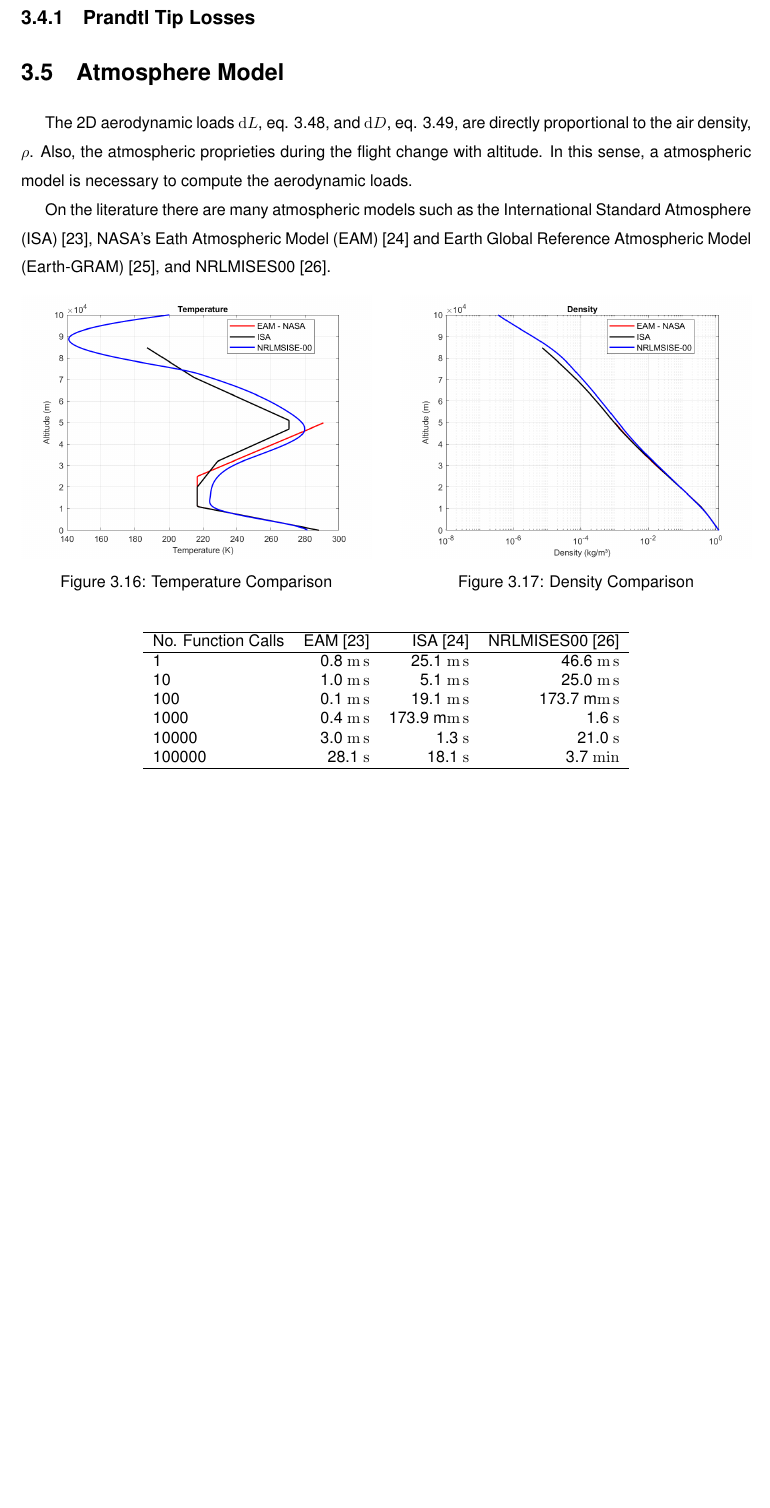
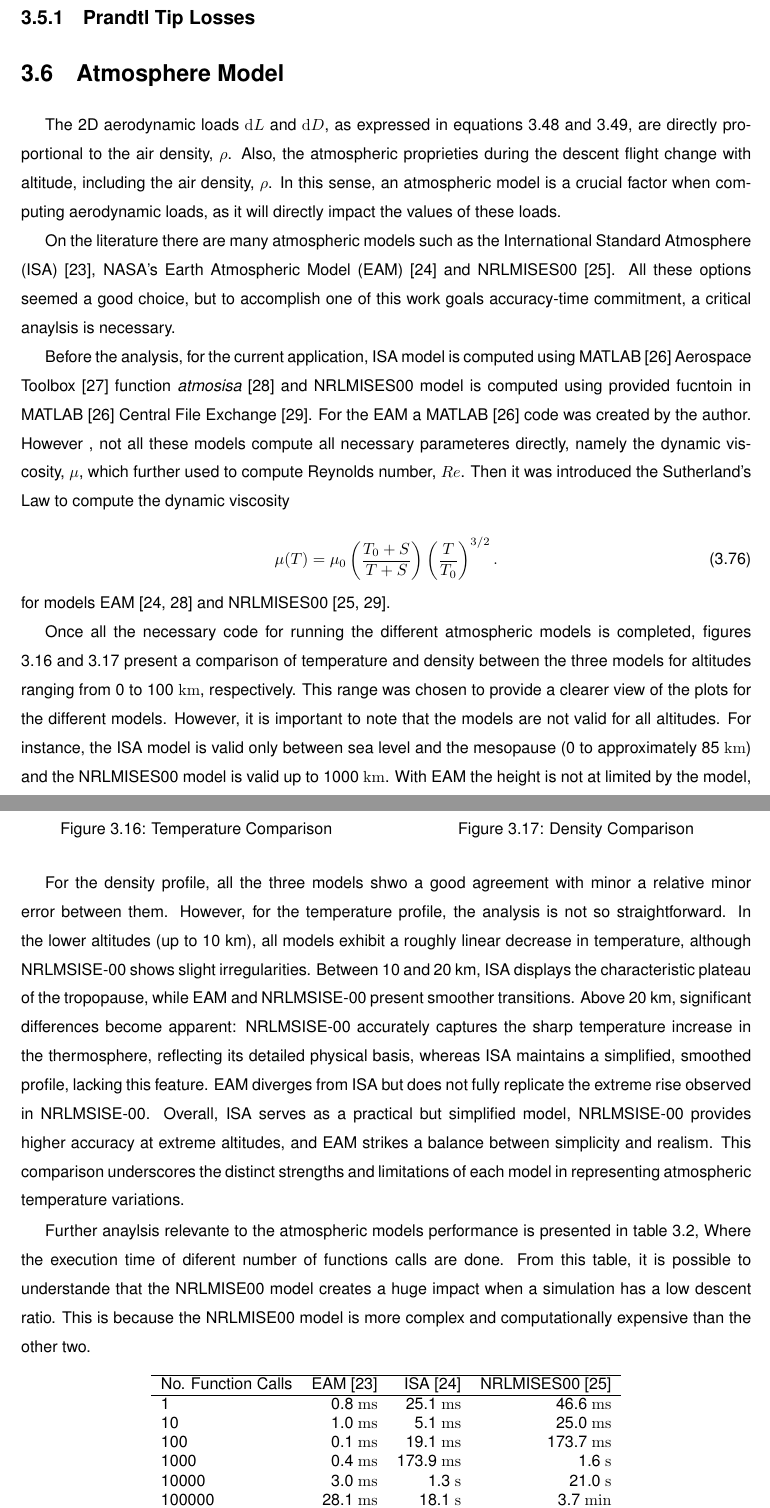
Before and after one commit to joaogaspar00/Msc-Thesis, a LaTeX thesis (Thesis.tex, which reads Thesis_Glossary.tex, Thesis_Preamble.tex, Thesis_model.tex): part of page 50 of 58 before the commit and two parts of pages 50 and 51 of 60 after it, the two joined at a grey line, cut so that both start at the same text, the shorter picture padded with empty space. Compiled offline with pdfLaTeX.

Commit message:
update atmos model + new refs

```diff
--- a/Thesis_Glossary.tex
+++ b/Thesis_Glossary.tex
@@ -79,7 +79,7 @@
 \newacronym{cg}{CG}{Center of Gravity}
 
 \newacronym{isa}{ISA}{International Standard Atmosphere}
-\newacronym{eam}{EAM}{Eath Atmospheric Model}
+\newacronym{eam}{EAM}{Earth Atmospheric Model}
 
 \newacronym{e-gram}{Earth-GRAM}{Earth Global Reference Atmospheric Model}
 
--- a/Thesis_Preamble.tex
+++ b/Thesis_Preamble.tex
@@ -565,6 +565,9 @@
 
 \usepackage{siunitx}
 
+\usepackage{mathtools}
+\DeclarePairedDelimiterX{\norm}[1]{\lVert}{\rVert}{#1}
+
 % ----------------------------------------------------------------------
 % Define new commands to assure consistent treatment throughout document
 % ----------------------------------------------------------------------
--- a/Thesis_model.tex
+++ b/Thesis_model.tex
@@ -781,9 +787,20 @@ As last topic about the 2D aerodynamic model for \gls{bet} using aerodas is to u
 \section{Atmosphere Model}
 \label{section:atmosphere_model}
 
-The 2D aerodynamic loads $\mathrm{d}L$, eq. \ref{eq:elementary_lift}, and  $\mathrm{d}D$, eq. \ref{eq:elementary_drag}, are directly proportional to the air density, $\rho$. Also, the atmospheric proprieties during the flight change with altitude. In this sense, a atmospheric model is necessary to compute the aerodynamic loads.
+The 2D aerodynamic loads $\mathrm{d}L$ and  $\mathrm{d}D$, as expressed in equations \ref{eq:elementary_lift} and \ref{eq:elementary_drag}, are directly proportional to the air density, $\rho$. Also, the atmospheric proprieties during the descent flight change with altitude, including the air density, $\rho$. In this sense, an atmospheric model is a crucial factor when computing aerodynamic loads, as it will directly impact the values of these loads.
 
-On the literature there are many atmospheric models such as the \gls{isa} \cite{noauthor_iso_nodate}, \gls{nasa}'s \gls{eam} \cite {noauthor_earth_nodate} and \gls{e-gram} \cite{white_earth_2021}, and NRLMISES00 \cite{picone_nrlmsise00_2002}.
+On the literature there are many atmospheric models such as the \gls{isa} \cite{noauthor_iso_nodate}, \gls{nasa}'s \gls{eam} \cite{noauthor_earth_nodate} and NRLMISES00 \cite{picone_nrlmsise00_2002}. All these options seemed a good choice, but to accomplish one of  this work goals accuracy-time commitment, a critical anaylsis is necessary.
+
+Before the analysis, for the current application, \gls{isa} model is computed using MATLAB \cite{matlab_version_2024} Aerospace Toolbox \cite{noauthor_aerospace_nodate} function \textit{atmosisa} \cite{noauthor_atmosisa_nodate} and NRLMISES00 model is computed using provided fucntoin in MATLAB \cite{matlab_version_2024} Central File Exchange \cite{noauthor_atmosphere_2025}. For the \gls{eam} a MATLAB \cite{matlab_version_2024} code was created by the author. However , not all these models compute all necessary parameteres directly, namely the dynamic viscosity, $\mu$, which further used to compute Reynolds number, $Re$. Then it was introduced the Sutherland's Law to compute the dynamic viscosity
+
+\begin{equation}
+    \mu(T) = \mu_0 \left( \frac{T_0 + S}{T + S} \right) \left( \frac{T}{T_0} \right)^{3/2}.
+\end{equation}
+
+\noindent for models EAM \cite {noauthor_earth_nodate, noauthor_atmosisa_nodate} and NRLMISES00 \cite{picone_nrlmsise00_2002, noauthor_atmosphere_2025}.
+
+Once all the necessary code for running the different atmospheric models is completed, figures \ref{fig:atmos_models_comp_temp} and \ref{fig:atmos_models_comp_density} present a comparison of temperature and density between the three models for altitudes ranging from 0 to 100 \unit{\km}, respectively. This range was chosen to provide a clearer view of the plots for the different models. However, it is important to note that the models are not valid for all altitudes. For instance, the \gls{isa} model is valid only between sea level and the mesopause (0 to approximately 85 \unit{\km}) and the NRLMISES00 model is valid up to 1000~\unit{\km}. With \gls{eam} the height is not at limited by the model, however it only showed good agreement with the other models up to 50 \unit{\km} for the temperature profile as it can be seen in figure \ref{fig:atmos_models_comp_temp}.
+
 
 \begin{figure}[!htb]
 	\centering
@@ -802,6 +819,9 @@ On the literature there are many atmospheric models such as the \gls{isa} \cite{
 	\end{minipage}
 \end{figure}
 
+For the density profile, all the three models shwo a good agreement with minor a relative minor error between them. However, for the temperature profile, the analysis is not so straightforward. In the lower altitudes (up to 10 km), all models exhibit a roughly linear decrease in temperature, although NRLMSISE-00 shows slight irregularities. Between 10 and 20 km, \gls{isa} displays the characteristic plateau of the tropopause, while \gls{eam} and NRLMSISE-00 present smoother transitions. Above 20 km, significant differences become apparent: NRLMSISE-00 accurately captures the sharp temperature increase in the thermosphere, reflecting its detailed physical basis, whereas \gls{isa} maintains a simplified, smoothed profile, lacking this feature. \gls{eam} diverges from \gls{isa} but does not fully replicate the extreme rise observed in NRLMSISE-00. Overall, \gls{isa} serves as a practical but simplified model, NRLMSISE-00 provides higher accuracy at extreme altitudes, and \gls{eam} strikes a balance between simplicity and realism. This comparison underscores the distinct strengths and limitations of each model in representing atmospheric temperature variations.
+
+Further anaylsis relevante to the atmospheric models performance is presented in table \ref{tab:atmos_model_speed}, Where the execution time of diferent number of functions calls are done. From this table, it is possible to understande that the NRLMISE00 model creates a huge impact when a simulation has a low descent ratio. This is because the NRLMISE00 model is more complex and computationally expensive than the other two.
 
 \begin{table}[!htb]
     \centering
@@ -812,11 +832,11 @@ On the literature there are many atmospheric models such as the \gls{isa} \cite{
     >{\columncolor[HTML]{FFFFFF}}r }
     \hline
     {\color[HTML]{000000} No. Function Calls} & \multicolumn{1}{r}{\cellcolor[HTML]{FFFFFF}{\color[HTML]{000000} EAM \cite{noauthor_iso_nodate}}} & \multicolumn{1}{r}{\cellcolor[HTML]{FFFFFF}{\color[HTML]{000000} ISA \cite{noauthor_earth_nodate}}} & \multicolumn{1}{r}{\cellcolor[HTML]{FFFFFF}{\color[HTML]{000000} NRLMISES00 \cite{picone_nrlmsise00_2002}}} \\ \hline
-    {\color[HTML]{000000} 1}                  & {\color[HTML]{000000} 0.8 \unit{\m\second}}                                                                                           & {\color[HTML]{000000} 25.1 \unit{\m\second}}                                                                                        & {\color[HTML]{000000} 46.6 \unit{\m\second}}                                                                                                  \\
-    {\color[HTML]{000000} 10}                 & {\color[HTML]{000000} 1.0 \unit{\m\second}}                                                                                           & {\color[HTML]{000000} 5.1 \unit{\m\second}}                                                                                           & {\color[HTML]{000000} 25.0 \unit{\m\second}}                                                                                                 \\
-    {\color[HTML]{000000} 100}                & {\color[HTML]{000000} 0.1 \unit{\m\second}}                                                                                           & {\color[HTML]{000000} 19.1 \unit{\m\second}}                                                                                          & {\color[HTML]{000000} 173.7 m\unit{\m\second}}                                                                                                \\
-    {\color[HTML]{000000} 1000}               & {\color[HTML]{000000} 0.4 \unit{\m\second}}                                                                                           & {\color[HTML]{000000} 173.9 m\unit{\m\second}}                                                                                         & {\color[HTML]{000000} 1.6 \unit{\second}}                                                                                                   \\
-    {\color[HTML]{000000} 10000}              & {\color[HTML]{000000} 3.0 \unit{\m\second}}                                                                                           & {\color[HTML]{000000} 1.3 \unit{\second}}                                                                                             & {\color[HTML]{000000} 21.0 \unit{\second}}                                                                                                  \\
-    {\color[HTML]{000000} 100000}             & {\color[HTML]{000000} 28.1 \unit{\second}}                                                                                          & {\color[HTML]{000000} 18.1 \unit{\second}}                                                                                           & {\color[HTML]{000000} 3.7 \unit{\minute}}                                                                                                 \\ \hline
+    {\color[HTML]{000000} 1}                  & {\color[HTML]{000000} 0.8 \unit{\ms}}                                                                                           & {\color[HTML]{000000} 25.1 \unit{\ms}}                                                                                        & {\color[HTML]{000000} 46.6 \unit{\ms}}                                                                                                  \\
+    {\color[HTML]{000000} 10}                 & {\color[HTML]{000000} 1.0 \unit{\ms}}                                                                                           & {\color[HTML]{000000} 5.1 \unit{\ms}}                                                                                           & {\color[HTML]{000000} 25.0 \unit{\ms}}                                                                                                 \\
+    {\color[HTML]{000000} 100}                & {\color[HTML]{000000} 0.1 \unit{\ms}}                                                                                           & {\color[HTML]{000000} 19.1 \unit{\ms}}                                                                                          & {\color[HTML]{000000} 173.7 \unit{\ms}}                                                                                                \\
+    {\color[HTML]{000000} 1000}               & {\color[HTML]{000000} 0.4 \unit{\ms}}                                                                                           & {\color[HTML]{000000} 173.9 \unit{\ms}}                                                                                         & {\color[HTML]{000000} 1.6 \unit{\s}}                                                                                                   \\
+    {\color[HTML]{000000} 10000}              & {\color[HTML]{000000} 3.0 \unit{\ms}}                                                                                           & {\color[HTML]{000000} 1.3 \unit{\s}}                                                                                             & {\color[HTML]{000000} 21.0 \unit{\s}}                                                                                                  \\
+    {\color[HTML]{000000} 100000}             & {\color[HTML]{000000} 28.1 \unit{\ms}}                                                                                          & {\color[HTML]{000000} 18.1 \unit{\s}}                                                                                           & {\color[HTML]{000000} 3.7 \unit{\minute}}                                                                                                 \\ \hline
     \end{tabular}
     \caption{Computational times for different number of function calls for the three atmospheric models.}
```
Also changed, not shown: Thesis.tex (+1 -1 lines), Thesis_Bibliography_DB.bib (+35 -0 lines), Thesis.bbl, Thesis_model.tex (9 more changed lines), 11 other files.
